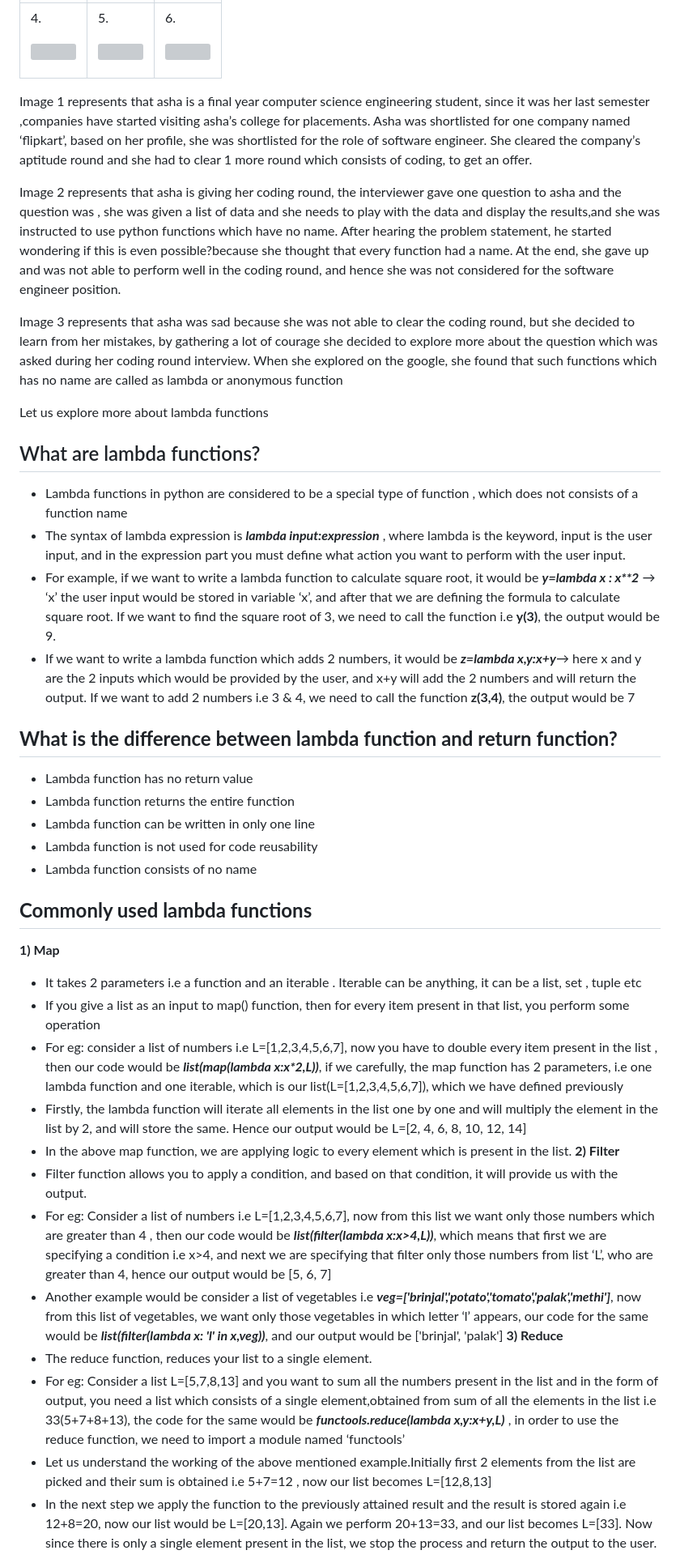
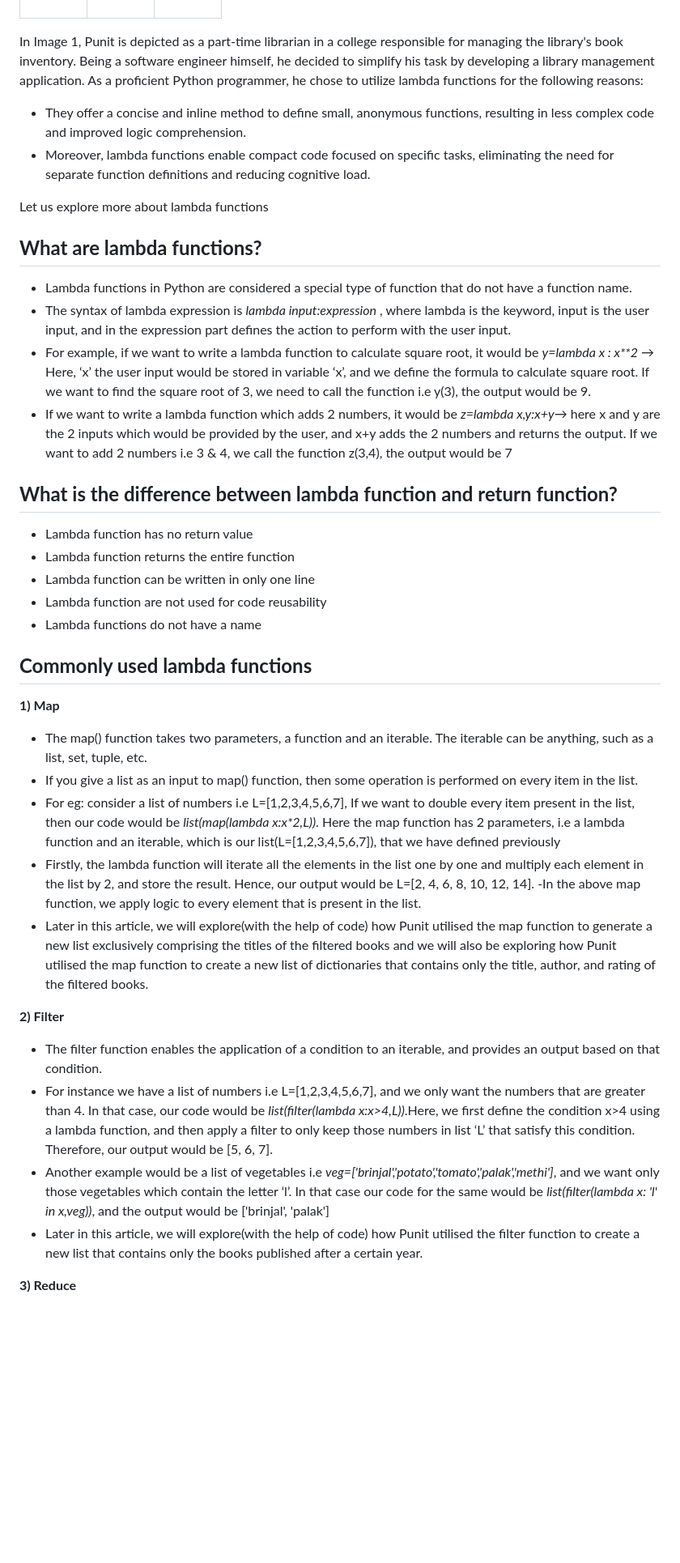
Before and after one commit to virtual-labs/exp-lambda-functions-iiith, a Markdown page: experiment/theory.md, the part around one of its changes. Shown at 81% size. Rendered like a GitHub page; blank space fills up the shorter version; grey boxes are pictures that could not be loaded.

```diff
--- a/experiment/theory.md
+++ b/experiment/theory.md
@@ -2,44 +2,39 @@
 | :- | :- | :- |
-|<p>4.</p><p>![](images/Aspose.Words.4a0b4a35-9bdd-401f-a7d7-a24e9db101ed.004.png)</p>|<p>5.</p><p>![](images/Aspose.Words.4a0b4a35-9bdd-401f-a7d7-a24e9db101ed.005.png)</p>|<p>6.</p><p>![](images/Aspose.Words.4a0b4a35-9bdd-401f-a7d7-a24e9db101ed.006.png)</p>|
 
-Image 1 represents that asha is a final year computer science engineering student, since it was her last semester ,companies have started visiting asha’s college for placements. Asha was shortlisted for one company named ‘flipkart’, based on her profile, she was shortlisted for the role of software engineer. She cleared the company’s aptitude round and she had to clear 1 more  round which consists of coding, to get an offer.
+In Image 1, Punit is depicted as a part-time librarian in a college responsible for managing the library's book inventory. Being a software engineer himself, he decided to simplify his task by developing a library management application. As a proficient Python programmer, he chose to utilize lambda functions for the following reasons:
 
-Image 2 represents that asha is giving her coding round, the interviewer gave one question to asha and the question was , she was given a list of data and she needs to play with the data and display the results,and she was instructed to use python functions which have no name. After hearing the problem statement, he started wondering if this is even possible?because she thought that every function had a name. At the end, she gave up and was not able to perform well in the coding round, and hence she was not considered for the software engineer position.
-
-Image 3 represents that asha was sad because she was not able to clear the coding round, but she decided to learn from her mistakes, by gathering a lot of courage she decided to explore more about the question which was asked during her coding round interview. When she explored on the google, she found that such functions which has no name are called as lambda or anonymous function
+- They offer a concise and inline method to define small, anonymous functions, resulting in less complex code and improved logic comprehension.
+- Moreover, lambda functions enable compact code focused on specific tasks, eliminating the need for separate function definitions and reducing cognitive load.
 
 Let us explore more about lambda functions
 
-## What are lambda functions?
-
-- Lambda functions in python are considered to be a special type of function , which does not consists of a function name
-- The syntax of lambda expression is ***lambda input:expression*** , where lambda is the keyword, input is the user input, and in the expression part you must define what action you want to perform with the user input.
-- For example, if we want to write a lambda function to calculate square root, it would be ***y=lambda x : x\*\*2*** → ‘x’ the user input would be stored in variable ‘x’, and after that we are defining the formula to calculate square root. If we want to find the square root of 3, we need to call the function i.e **y(3)**, the output would be 9.
-- If we want to write a lambda function which adds 2 numbers, it would be ***z=lambda x,y:x+y***→ here x and y are the 2 inputs which would be provided by the user, and x+y will add the 2 numbers and will return the output. If we want to add 2 numbers i.e 3 & 4, we need to call the function **z(3,4)**, the output would be 7
-
-## **What is the difference between lambda function and return function?**
-
+## <a name="_hxoq4sxilacg"></a>**What are lambda functions?**
+- Lambda functions in Python are considered a special type of function that do not have a function name.
+- The syntax of lambda expression is *lambda input:expression* , where lambda is the keyword, input is the user input, and in the expression part defines the action to perform with the user input.
+- For example, if we want to write a lambda function to calculate square root, it would be *y=lambda x : x\*\*2* → Here, ‘x’ the user input would be stored in variable ‘x’, and we define the formula to calculate square root. If we want to find the square root of 3, we need to call the function i.e y(3), the output would be 9.
+- If we want to write a lambda function which adds 2 numbers, it would be *z=lambda x,y:x+y*→ here x and y are the 2 inputs which would be provided by the user, and x+y adds the 2 numbers and returns the output. If we want to add 2 numbers i.e 3 & 4, we call the function z(3,4), the output would be 7
+## <a name="_uyi3zzcjqn11"></a>**What is the difference between lambda function and return function?**
 - Lambda function has no return value
 - Lambda function returns the entire function
 - Lambda function can be written in only one line
-- Lambda function is not used for code reusability
-- Lambda function consists of no name
+- Lambda function are not used for code reusability
+- Lambda functions do not have a name
+## <a name="_tthx4utnngzg"></a>**Commonly used lambda functions**
+**1) Map**
 
-## **Commonly used lambda functions**
+- The map() function takes two parameters, a function and an iterable. The iterable can be anything, such as a list, set, tuple, etc.
+- If you give a list as an input to map() function, then some operation is performed on every item in the list.
+- For eg: consider a list of numbers i.e L=[1,2,3,4,5,6,7], If we want to double every item present in the list, then our code would be *list(map(lambda x:x\*2,L))*. Here the map function has 2 parameters, i.e a lambda function and an iterable, which is our list(L=[1,2,3,4,5,6,7]), that we have defined previously
+- Firstly, the lambda function will iterate all the elements in the list one by one and multiply each element in the list by 2, and store the result. Hence, our output would be L=[2, 4, 6, 8, 10, 12, 14]. -In the above map function, we apply logic to every element that is present in the list.
+- Later in this article, we will explore(with the help of code) how Punit utilised the map function to generate a new list exclusively comprising the titles of the filtered books and we will also be exploring how Punit utilised the map function to create a new list of dictionaries that contains only the title, author, and rating of the filtered books.
 
-**1) Map**
-- It takes 2 parameters i.e a function and an iterable . Iterable can be anything, it can be a list, set , tuple etc
-- If you give a list as an input to map() function, then for every item present in that list, you perform some operation
-- For eg: consider a list of numbers i.e L=[1,2,3,4,5,6,7], now you have to double every item present in the list , then our code would be ***list(map(lambda x:x\*2,L))***, if we carefully, the map function has 2 parameters, i.e one lambda function and one iterable, which is our list(L=[1,2,3,4,5,6,7]), which we have defined previously
-- Firstly, the lambda function will iterate all elements in the list one by one and will multiply the element in the list by 2, and will store the same. Hence our output would be L=[2, 4, 6, 8, 10, 12, 14]
-- In the above map function, we are applying logic to every element which is present in the list.
 **2) Filter**
-- Filter function allows you to apply a condition, and based on that condition, it will provide us with the output.
-- For eg: Consider a list of numbers i.e L=[1,2,3,4,5,6,7], now from this list we want only those numbers which are greater than 4 , then our code would be ***list(filter(lambda x:x>4,L))***, which means that first we are specifying a condition i.e x>4, and next we are specifying that filter only those numbers from list ‘L’, who are greater than 4, hence our output would be [5, 6, 7]
-- Another example would be consider a list of vegetables i.e ***veg=['brinjal','potato','tomato','palak','methi']***, now from this list of vegetables, we want only those vegetables in which letter ‘l’ appears, our code for the same would be ***list(filter(lambda x: 'l' in x,veg))***, and our output would be ['brinjal', 'palak']
+
+- The filter function enables the application of a condition to an iterable, and provides an output based on that condition.
+- For instance we have a list of numbers i.e L=[1,2,3,4,5,6,7], and we only want the numbers that are greater than 4. In that case, our code would be *list(filter(lambda x:x>4,L))*.Here, we first define the condition x>4 using a lambda function, and then apply a filter to only keep those numbers in list ‘L’ that satisfy this condition. Therefore, our output would be [5, 6, 7].
+- Another example would be a list of vegetables i.e *veg=['brinjal','potato','tomato','palak','methi']*, and we want only those vegetables which contain the letter ‘l’. In that case our code for the same would be *list(filter(lambda x: 'l' in x,veg))*, and the output would be ['brinjal', 'palak']
+- Later in this article, we will explore(with the help of code) how Punit utilised the  filter function to create a new list that contains only the books published after a certain year.
+
+
 **3) Reduce**
-- The reduce function, reduces your list to a single element.
-- For eg: Consider a list L=[5,7,8,13] and you want to sum all the numbers present in the list and in the form of output, you need a list which consists of a single element,obtained from sum of all the elements in the list i.e 33(5+7+8+13), the code for the same would be ***functools.reduce(lambda x,y:x+y,L)*** , in order to use the reduce function, we need to import a module named ‘functools’
-- Let us understand the working of the above mentioned example.Initially first 2 elements from the list are picked and their sum is obtained i.e 5+7=12 , now our list becomes L=[12,8,13]
-- In the next step we apply the function to the previously attained result and the result is stored again i.e 12+8=20, now our list would be L=[20,13]. Again we perform 20+13=33, and our list becomes L=[33]. Now since there is only a single element present in the list, we stop the process and return the output to the user.
 
```
Also changed, not shown: other parts of experiment/theory.md (+22 -74 lines).
